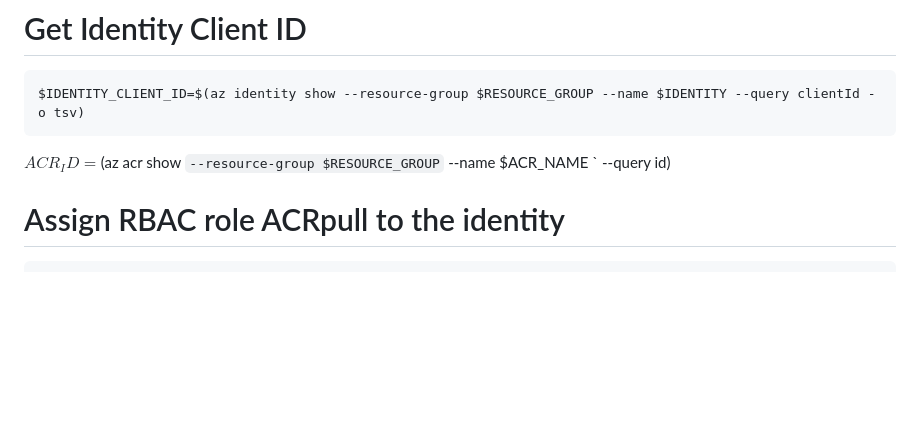
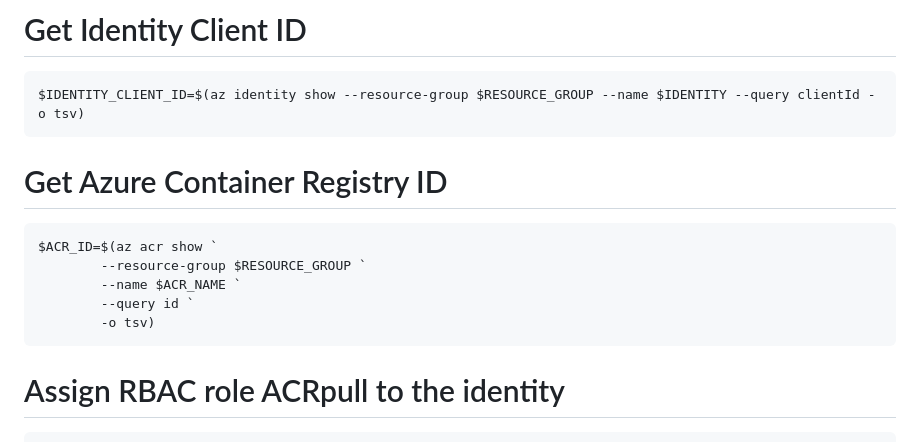
Before and after one commit to HoussemDellai/aca-course, a Markdown page: 08_aca_workshop_mi/Readme.md, the part around the change. Rendered like a GitHub page; blank space fills up the shorter version.

Commit message:
docs: formatting + tsv output format for $ACR_ID

````diff
--- a/08_aca_workshop_mi/Readme.md
+++ b/08_aca_workshop_mi/Readme.md
@@ -73,10 +73,15 @@ az identity create `
 $IDENTITY_CLIENT_ID=$(az identity show --resource-group $RESOURCE_GROUP --name $IDENTITY --query clientId -o tsv)
 ```
 
+# Get Azure Container Registry ID
+
+```powershell
 $ACR_ID=$(az acr show `
         --resource-group $RESOURCE_GROUP `
         --name $ACR_NAME `
-        --query id)
+        --query id `
+        -o tsv)
+```
 
 # Assign RBAC role ACRpull to the identity
 
````
